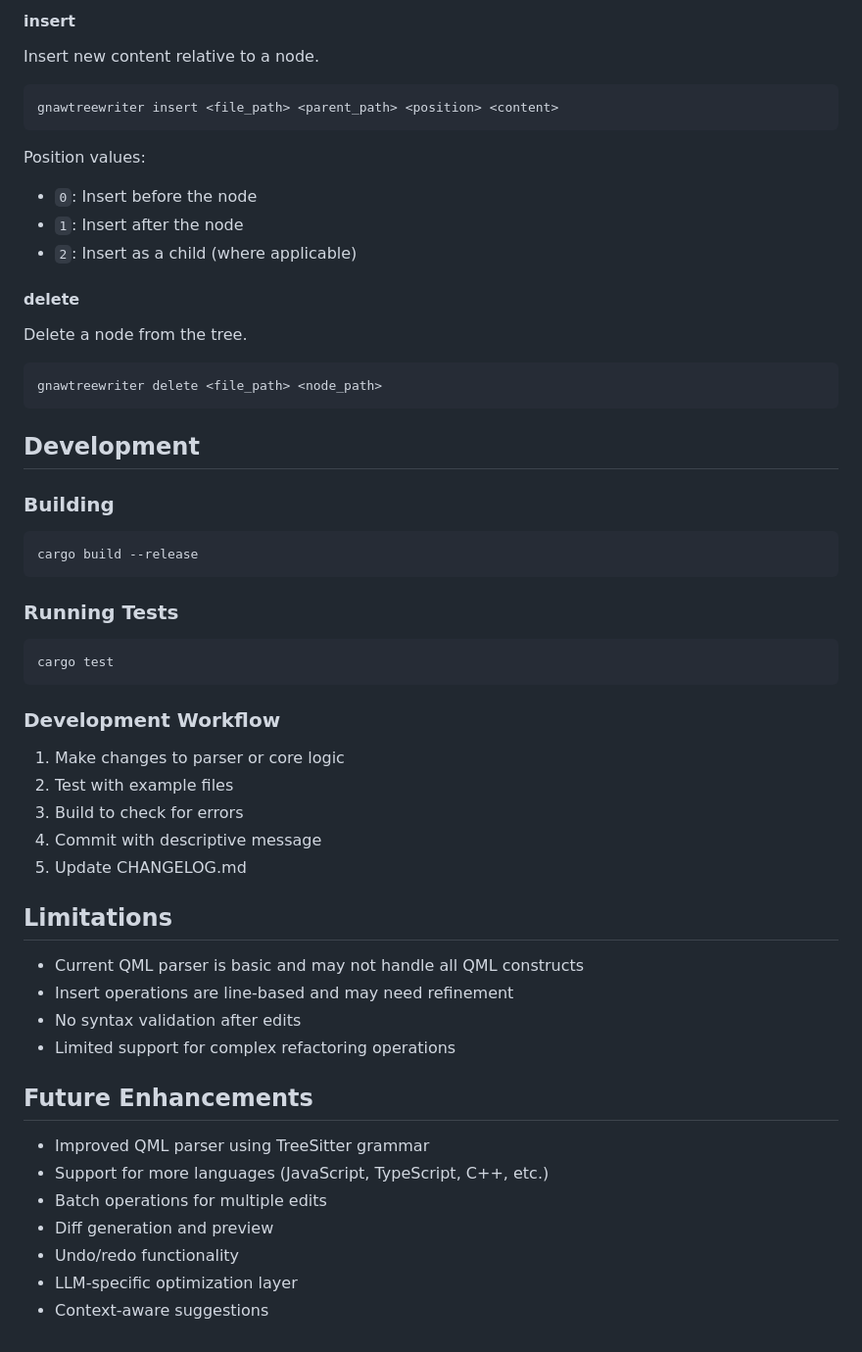
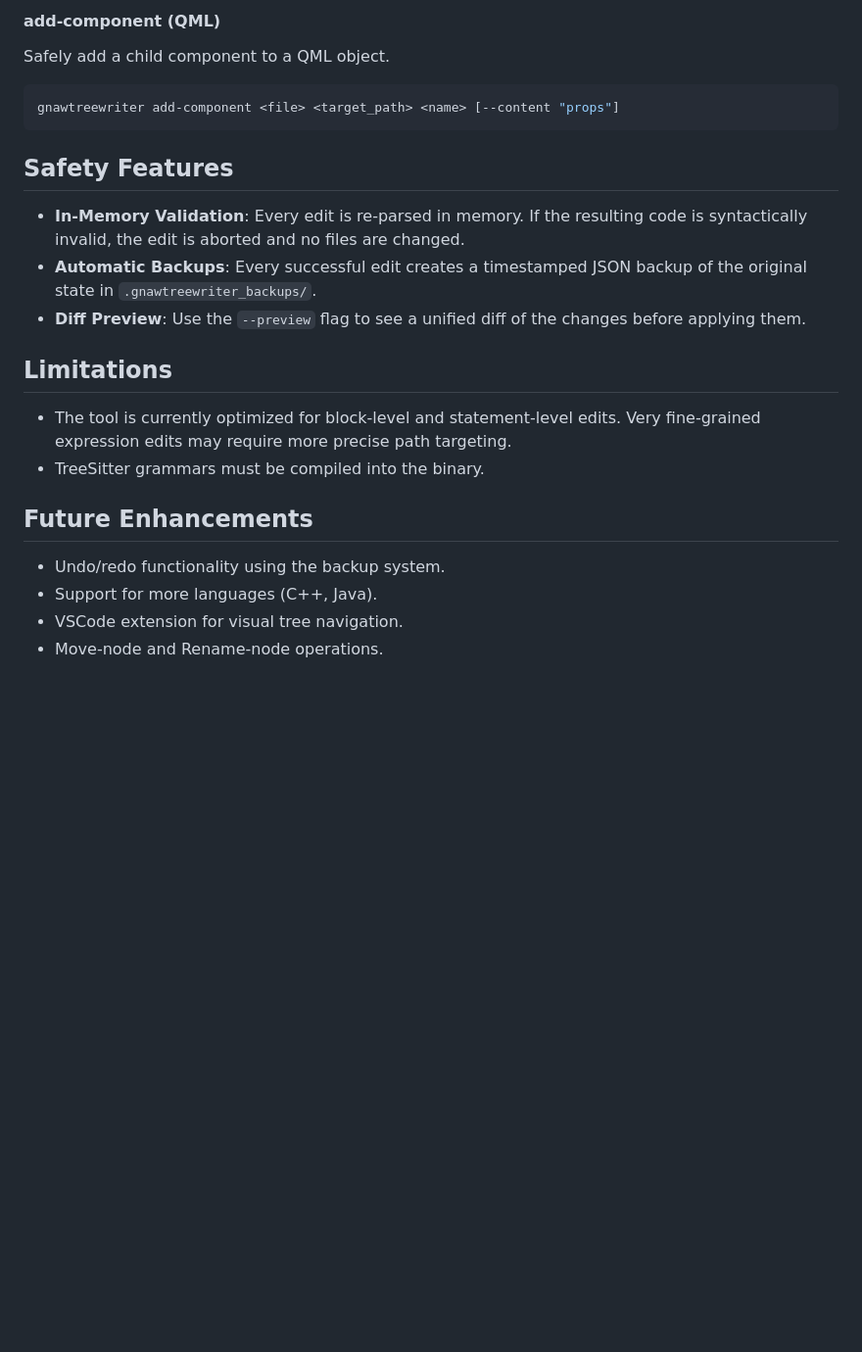
Before and after one commit to Tuulikk/GnawTreeWriter, a Markdown page: docs/ARCHITECTURE.md, the part around one of its changes. Shown at 98% size. GitHub-like rendering; blank space fills up the shorter version.

Commit message:
Update internal documentation: reflect TreeSitter QML, Go support, and new QML intents

````diff
--- a/docs/ARCHITECTURE.md
+++ b/docs/ARCHITECTURE.md
@@ -138,59 +117,26 @@ gnawtreewriter edit <file_path> <node_path> <new_content>
 ```
 
-#### insert
-Insert new content relative to a node.
+#### add-component (QML)
+Safely add a child component to a QML object.
 
 ```bash
-gnawtreewriter insert <file_path> <parent_path> <position> <content>
+gnawtreewriter add-component <file> <target_path> <name> [--content "props"]
 ```
 
-Position values:
-- `0`: Insert before the node
-- `1`: Insert after the node
-- `2`: Insert as a child (where applicable)
+## Safety Features
 
-#### delete
-Delete a node from the tree.
-
-```bash
-gnawtreewriter delete <file_path> <node_path>
-```
-
-## Development
-
-### Building
-
-```bash
-cargo build --release
-```
-
-### Running Tests
-
-```bash
-cargo test
-```
-
-### Development Workflow
-
-1. Make changes to parser or core logic
-2. Test with example files
-3. Build to check for errors
-4. Commit with descriptive message
-5. Update CHANGELOG.md
+- **In-Memory Validation**: Every edit is re-parsed in memory. If the resulting code is syntactically invalid, the edit is aborted and no files are changed.
+- **Automatic Backups**: Every successful edit creates a timestamped JSON backup of the original state in `.gnawtreewriter_backups/`.
+- **Diff Preview**: Use the `--preview` flag to see a unified diff of the changes before applying them.
 
 ## Limitations
 
-- Current QML parser is basic and may not handle all QML constructs
-- Insert operations are line-based and may need refinement
-- No syntax validation after edits
-- Limited support for complex refactoring operations
+- The tool is currently optimized for block-level and statement-level edits. Very fine-grained expression edits may require more precise path targeting.
+- TreeSitter grammars must be compiled into the binary.
 
 ## Future Enhancements
 
-- Improved QML parser using TreeSitter grammar
-- Support for more languages (JavaScript, TypeScript, C++, etc.)
-- Batch operations for multiple edits
-- Diff generation and preview
-- Undo/redo functionality
-- LLM-specific optimization layer
-- Context-aware suggestions
+- Undo/redo functionality using the backup system.
+- Support for more languages (C++, Java).
+- VSCode extension for visual tree navigation.
+- Move-node and Rename-node operations.
````
Also changed, not shown: other parts of docs/ARCHITECTURE.md (+32 -53 lines), docs/LLM_INTEGRATION.md (+15 -1 lines).
